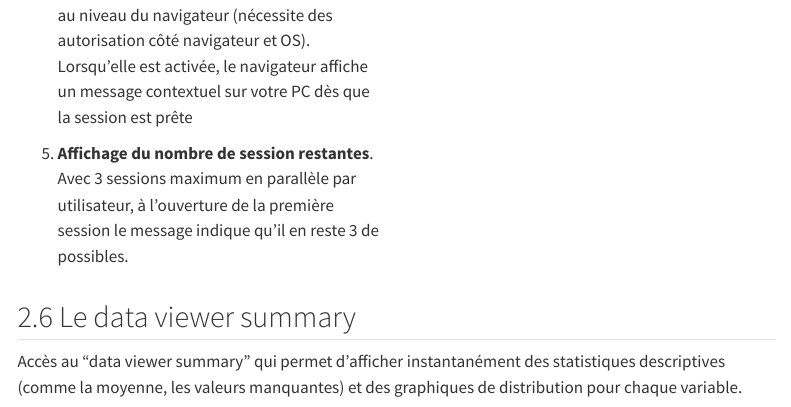
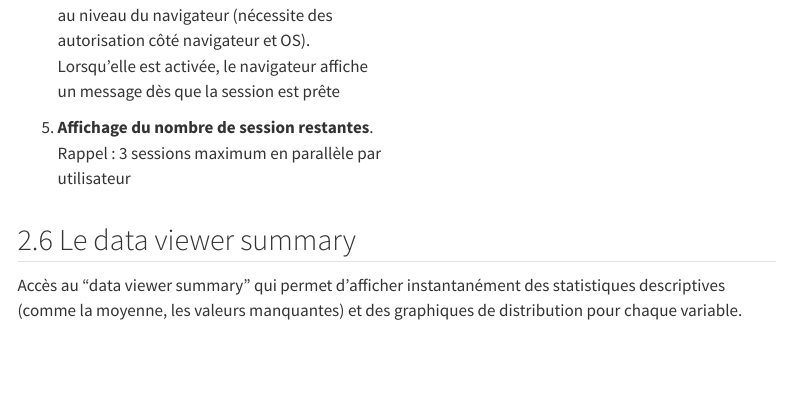
Before and after one commit to ddotta/C3P_presentation, a Quarto document (template.qmd): the page in a window 1100 px wide, from 3790 px down. Rendered offline with R 4.5, knitr and Pandoc in place of Quarto, with nearby package versions; menus at the side of the page are left out.

Commit message:
doc: reformulation sur le nb de sessions

```diff
--- a/template.qmd
+++ b/template.qmd
@@ -155,9 +155,10 @@ La page d'accueil vous permet de :
 3. **Auto-join session** : Si l'option est sélectionnée, votre navigateur vous redirige automatiquement vers votre nouvelle session dès qu'elle est prête.
 
 
-4. **Enable notifications** : Active les notifications au niveau du navigateur (nécessite des autorisation côté navigateur et OS). Lorsqu'elle est activée, le navigateur affiche un message contextuel sur votre PC dès que la session est prête
+4. **Enable notifications** : Active les notifications au niveau du navigateur (nécessite des autorisation côté navigateur et OS). Lorsqu'elle est activée, le navigateur affiche un message
+dès que la session est prête
 
-5. **Affichage du nombre de session restantes**. Avec 3 sessions maximum en parallèle par utilisateur, à l'ouverture de la première session le message indique qu'il en reste 3 de possibles.
+5. **Affichage du nombre de session restantes**. Rappel : 3 sessions maximum en parallèle par utilisateur
 :::
 
 ::: {.column width="50%"}
```
